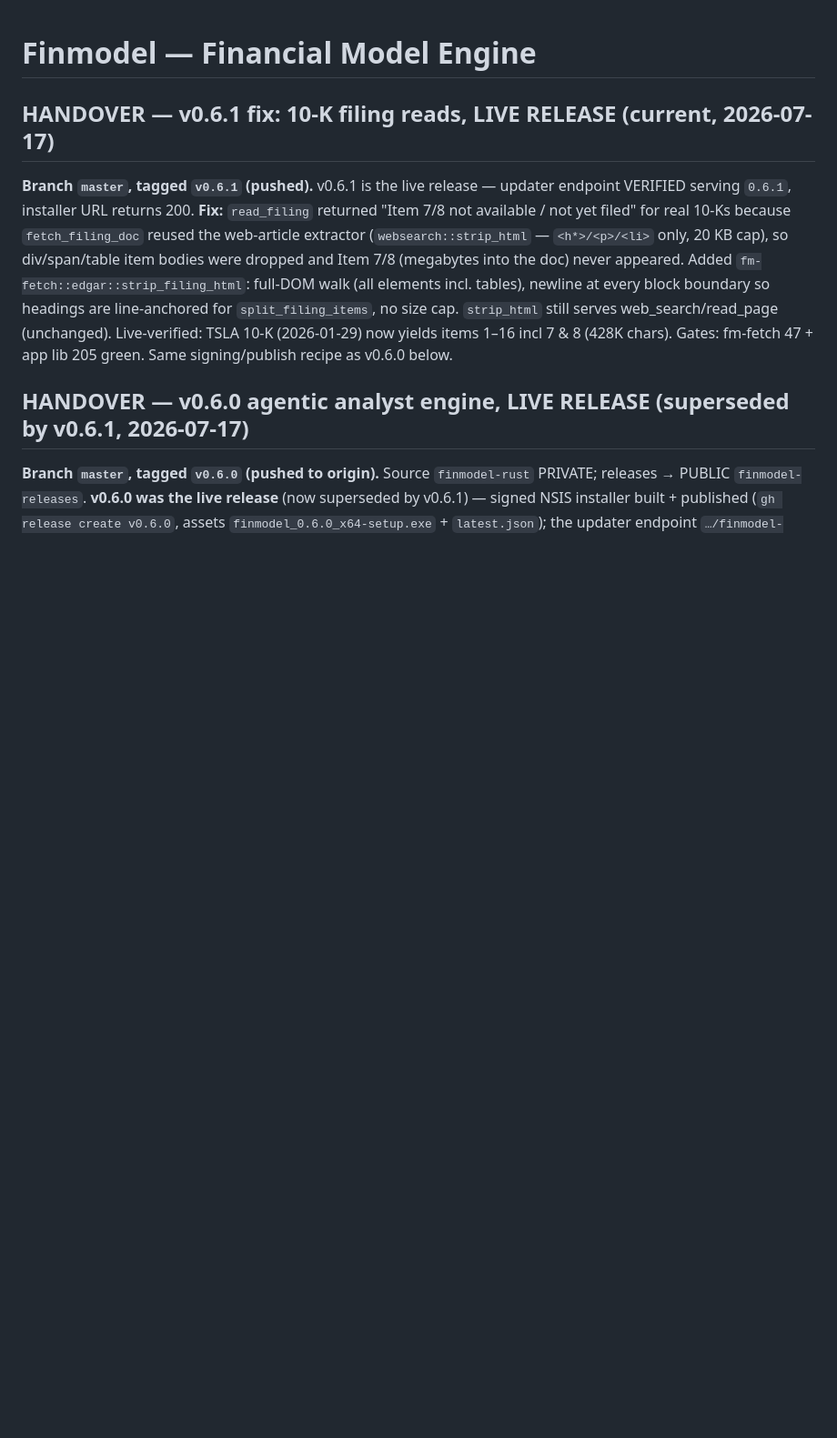
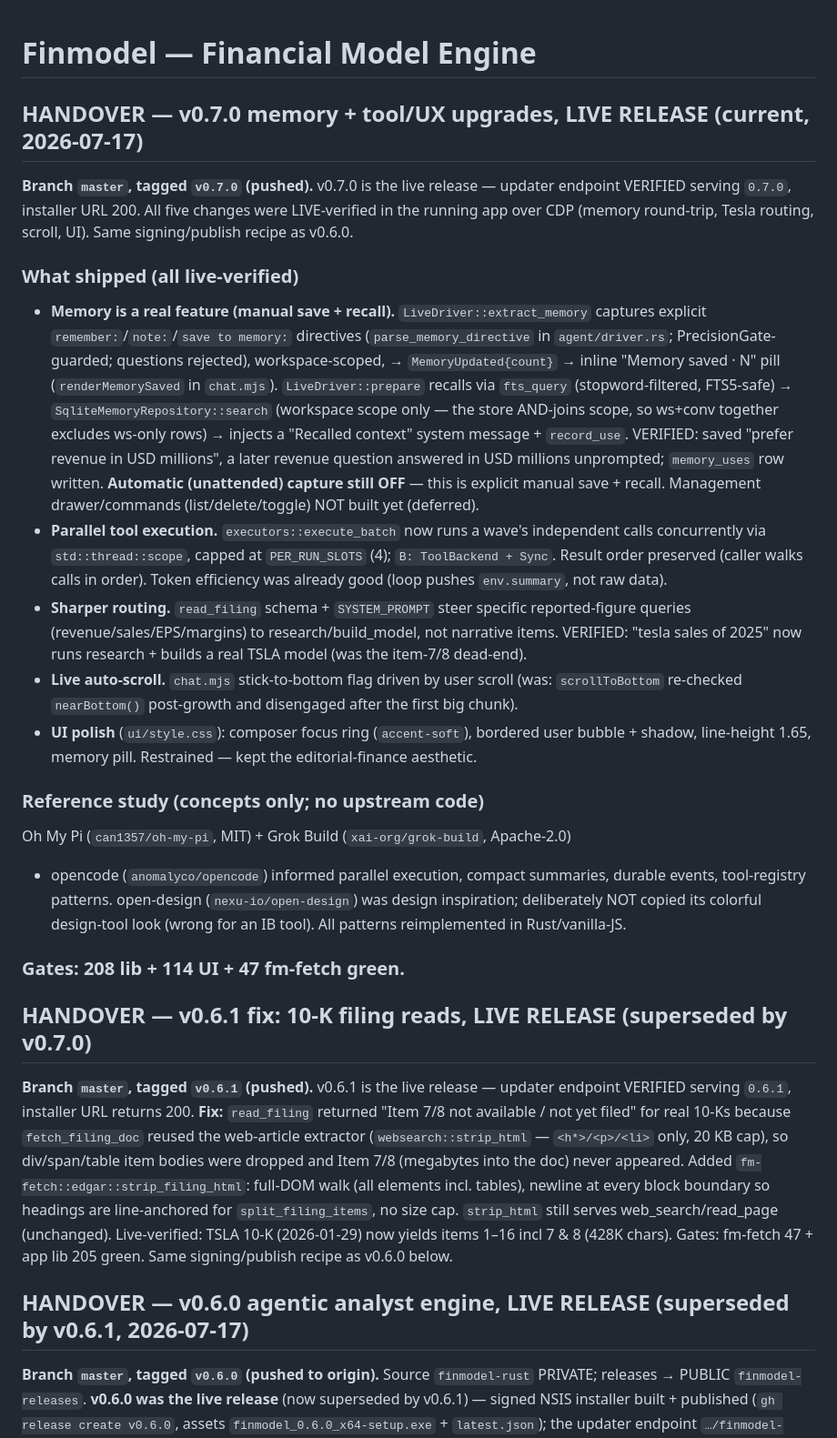
Before and after one commit to Knightwarrior911/finmodel-rust, a Markdown page: CLAUDE.md, the part around the change. Shown at 91% size. Rendered like a GitHub page; blank space fills up the shorter version.

Commit message:
docs(claude): v0.7.0 handover — memory + tools + UX

```diff
--- a/CLAUDE.md
+++ b/CLAUDE.md
@@ -1,6 +1,50 @@
 # Finmodel — Financial Model Engine
 
-## HANDOVER — v0.6.1 fix: 10-K filing reads, LIVE RELEASE (current, 2026-07-17)
+## HANDOVER — v0.7.0 memory + tool/UX upgrades, LIVE RELEASE (current, 2026-07-17)
+**Branch `master`, tagged `v0.7.0` (pushed).** v0.7.0 is the live release —
+updater endpoint VERIFIED serving `0.7.0`, installer URL 200. All five changes
+were LIVE-verified in the running app over CDP (memory round-trip, Tesla routing,
+scroll, UI). Same signing/publish recipe as v0.6.0.
+
+### What shipped (all live-verified)
+- **Memory is a real feature (manual save + recall).** `LiveDriver::extract_memory`
+  captures explicit `remember:`/`note:`/`save to memory:` directives
+  (`parse_memory_directive` in `agent/driver.rs`; PrecisionGate-guarded;
+  questions rejected), workspace-scoped, → `MemoryUpdated{count}` → inline
+  "Memory saved · N" pill (`renderMemorySaved` in `chat.mjs`). `LiveDriver::prepare`
+  recalls via `fts_query` (stopword-filtered, FTS5-safe) → `SqliteMemoryRepository::search`
+  (workspace scope only — the store AND-joins scope, so ws+conv together excludes
+  ws-only rows) → injects a "Recalled context" system message + `record_use`.
+  VERIFIED: saved "prefer revenue in USD millions", a later revenue question
+  answered in USD millions unprompted; `memory_uses` row written. **Automatic
+  (unattended) capture still OFF** — this is explicit manual save + recall.
+  Management drawer/commands (list/delete/toggle) NOT built yet (deferred).
+- **Parallel tool execution.** `executors::execute_batch` now runs a wave's
+  independent calls concurrently via `std::thread::scope`, capped at
+  `PER_RUN_SLOTS` (4); `B: ToolBackend + Sync`. Result order preserved (caller
+  walks calls in order). Token efficiency was already good (loop pushes
+  `env.summary`, not raw data).
+- **Sharper routing.** `read_filing` schema + `SYSTEM_PROMPT` steer specific
+  reported-figure queries (revenue/sales/EPS/margins) to research/build_model,
+  not narrative items. VERIFIED: "tesla sales of 2025" now runs research + builds
+  a real TSLA model (was the item-7/8 dead-end).
+- **Live auto-scroll.** `chat.mjs` stick-to-bottom flag driven by user scroll
+  (was: `scrollToBottom` re-checked `nearBottom()` post-growth and disengaged
+  after the first big chunk).
+- **UI polish** (`ui/style.css`): composer focus ring (`accent-soft`), bordered
+  user bubble + shadow, line-height 1.65, memory pill. Restrained — kept the
+  editorial-finance aesthetic.
+
+### Reference study (concepts only; no upstream code)
+Oh My Pi (`can1357/oh-my-pi`, MIT) + Grok Build (`xai-org/grok-build`, Apache-2.0)
++ opencode (`anomalyco/opencode`) informed parallel execution, compact summaries,
+durable events, tool-registry patterns. open-design (`nexu-io/open-design`) was
+design inspiration; deliberately NOT copied its colorful design-tool look (wrong
+for an IB tool). All patterns reimplemented in Rust/vanilla-JS.
+
+### Gates: 208 lib + 114 UI + 47 fm-fetch green.
+
+## HANDOVER — v0.6.1 fix: 10-K filing reads, LIVE RELEASE (superseded by v0.7.0)
 **Branch `master`, tagged `v0.6.1` (pushed).** v0.6.1 is the live release —
 updater endpoint VERIFIED serving `0.6.1`, installer URL returns 200. **Fix:**
 `read_filing` returned "Item 7/8 not available / not yet filed" for real 10-Ks
```
